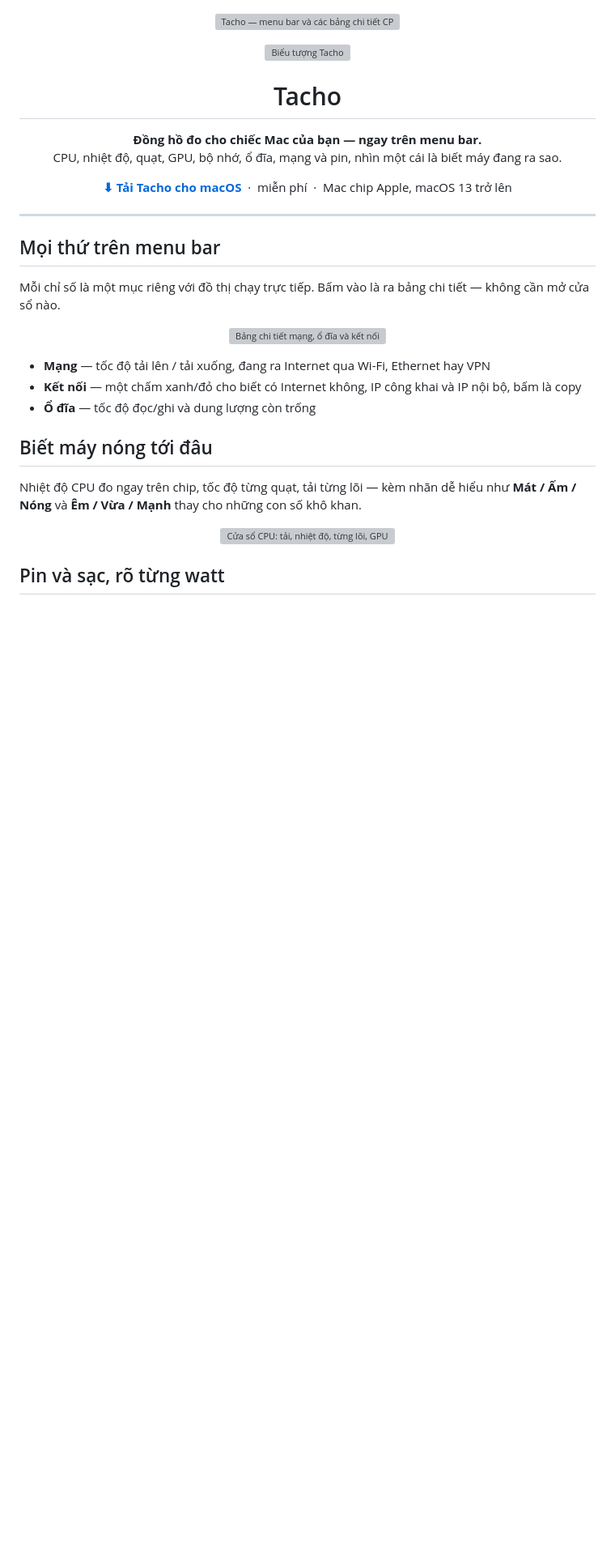
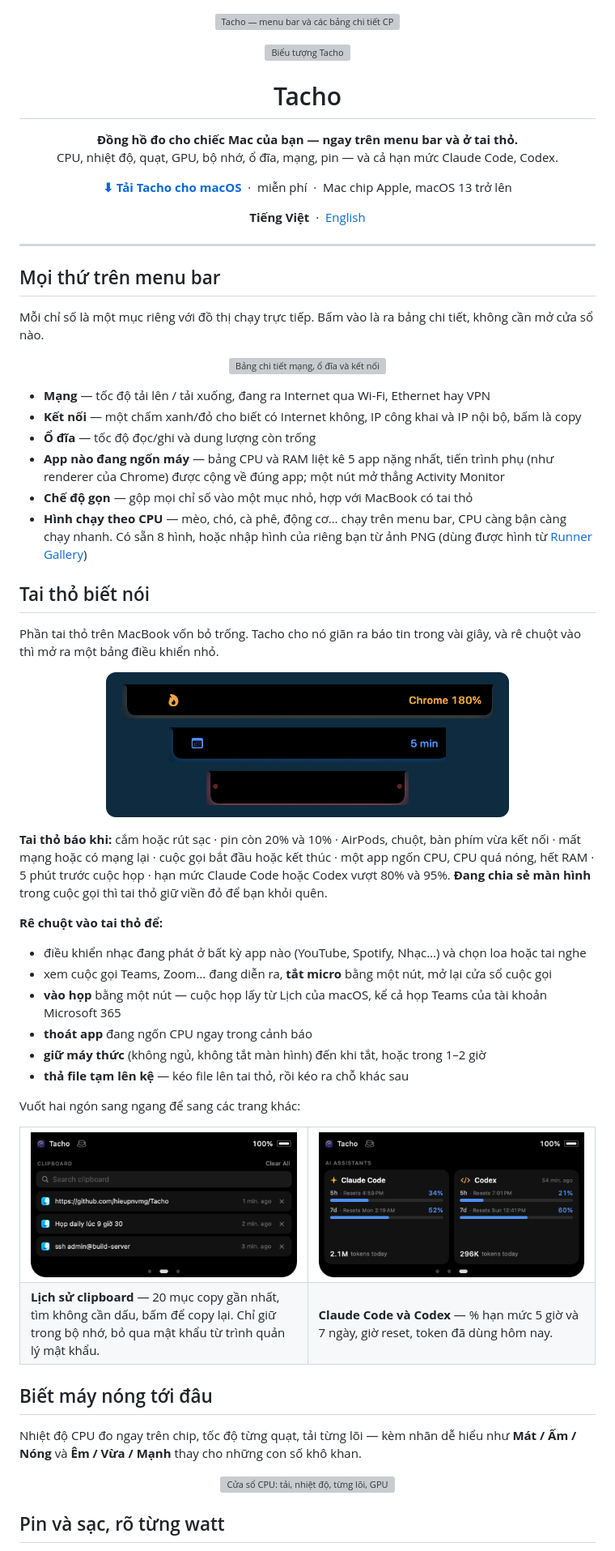
Before and after one commit to hieupnvmg/Tacho, a Markdown page: README.md, the part around one of its changes. Shown at 81% size. GitHub-like rendering; pictures changed too: docs/images/notch-ai.png (added), docs/images/notch-clipboard.png (added), docs/images/notch-events.png (added); blank space fills up the shorter version; grey boxes are pictures that could not be loaded.

```diff
--- a/README.md
+++ b/README.md
@@ -9,8 +9,8 @@
 <h1 align="center">Tacho</h1>
 
 <p align="center">
-  <b>Đồng hồ đo cho chiếc Mac của bạn — ngay trên menu bar.</b><br>
-  CPU, nhiệt độ, quạt, GPU, bộ nhớ, ổ đĩa, mạng và pin, nhìn một cái là biết máy đang ra sao.
+  <b>Đồng hồ đo cho chiếc Mac của bạn — ngay trên menu bar và ở tai thỏ.</b><br>
+  CPU, nhiệt độ, quạt, GPU, bộ nhớ, ổ đĩa, mạng, pin — và cả hạn mức Claude Code, Codex.
 </p>
 
 <p align="center">
@@ -18,11 +18,15 @@
   &nbsp;·&nbsp; miễn phí &nbsp;·&nbsp; Mac chip Apple, macOS 13 trở lên
 </p>
 
+<p align="center">
+  <b>Tiếng Việt</b> &nbsp;·&nbsp; <a href="README.en.md">English</a>
+</p>
+
 ---
 
 ## Mọi thứ trên menu bar
 
-Mỗi chỉ số là một mục riêng với đồ thị chạy trực tiếp. Bấm vào là ra bảng chi tiết — không cần mở
+Mỗi chỉ số là một mục riêng với đồ thị chạy trực tiếp. Bấm vào là ra bảng chi tiết, không cần mở
 cửa sổ nào.
 
 <p align="center">
@@ -32,6 +36,49 @@ cửa sổ nào.
 - **Mạng** — tốc độ tải lên / tải xuống, đang ra Internet qua Wi-Fi, Ethernet hay VPN
 - **Kết nối** — một chấm xanh/đỏ cho biết có Internet không, IP công khai và IP nội bộ, bấm là copy
 - **Ổ đĩa** — tốc độ đọc/ghi và dung lượng còn trống
+- **App nào đang ngốn máy** — bảng CPU và RAM liệt kê 5 app nặng nhất, tiến trình phụ (như renderer
+  của Chrome) được cộng về đúng app; một nút mở thẳng Activity Monitor
+- **Chế độ gọn** — gộp mọi chỉ số vào một mục nhỏ, hợp với MacBook có tai thỏ
+- **Hình chạy theo CPU** — mèo, chó, cà phê, động cơ… chạy trên menu bar, CPU càng bận càng chạy
+  nhanh. Có sẵn 8 hình, hoặc nhập hình của riêng bạn từ ảnh PNG (dùng được hình từ
+  [Runner Gallery](https://runcat-dev.github.io/RunnerGallery/))
+
+## Tai thỏ biết nói
+
+Phần tai thỏ trên MacBook vốn bỏ trống. Tacho cho nó giãn ra báo tin trong vài giây, và rê chuột vào
+thì mở ra một bảng điều khiển nhỏ.
+
+<p align="center">
+  <img src="docs/images/notch-events.png" alt="Tai thỏ báo app ngốn CPU, cuộc họp sắp bắt đầu, và viền đỏ khi đang chia sẻ màn hình" width="70%">
+</p>
+
+**Tai thỏ báo khi:** cắm hoặc rút sạc · pin còn 20% và 10% · AirPods, chuột, bàn phím vừa kết nối ·
+mất mạng hoặc có mạng lại · cuộc gọi bắt đầu hoặc kết thúc · một app ngốn CPU, CPU quá nóng, hết RAM ·
+5 phút trước cuộc họp · hạn mức Claude Code hoặc Codex vượt 80% và 95%. **Đang chia sẻ màn hình**
+trong cuộc gọi thì tai thỏ giữ viền đỏ để bạn khỏi quên.
+
+**Rê chuột vào tai thỏ để:**
+
+- điều khiển nhạc đang phát ở bất kỳ app nào (YouTube, Spotify, Nhạc…) và chọn loa hoặc tai nghe
+- xem cuộc gọi Teams, Zoom… đang diễn ra, **tắt micro** bằng một nút, mở lại cửa sổ cuộc gọi
+- **vào họp** bằng một nút — cuộc họp lấy từ Lịch của macOS, kể cả họp Teams của tài khoản Microsoft 365
+- **thoát app** đang ngốn CPU ngay trong cảnh báo
+- **giữ máy thức** (không ngủ, không tắt màn hình) đến khi tắt, hoặc trong 1–2 giờ
+- **thả file tạm lên kệ** — kéo file lên tai thỏ, rồi kéo ra chỗ khác sau
+
+Vuốt hai ngón sang ngang để sang các trang khác:
+
+<table>
+  <tr>
+    <td width="50%"><img src="docs/images/notch-clipboard.png" alt="Trang lịch sử clipboard có tìm kiếm"></td>
+    <td width="50%"><img src="docs/images/notch-ai.png" alt="Trang hạn mức Claude Code và Codex"></td>
+  </tr>
+  <tr>
+    <td><b>Lịch sử clipboard</b> — 20 mục copy gần nhất, tìm không cần dấu, bấm để copy lại. Chỉ giữ
+    trong bộ nhớ, bỏ qua mật khẩu từ trình quản lý mật khẩu.</td>
+    <td><b>Claude Code và Codex</b> — % hạn mức 5 giờ và 7 ngày, giờ reset, token đã dùng hôm nay.</td>
+  </tr>
+</table>
 
 ## Biết máy nóng tới đâu
 
```
Also changed, not shown: other parts of README.md (+21 -15 lines), README.en.md (added, +155 -0 lines).
